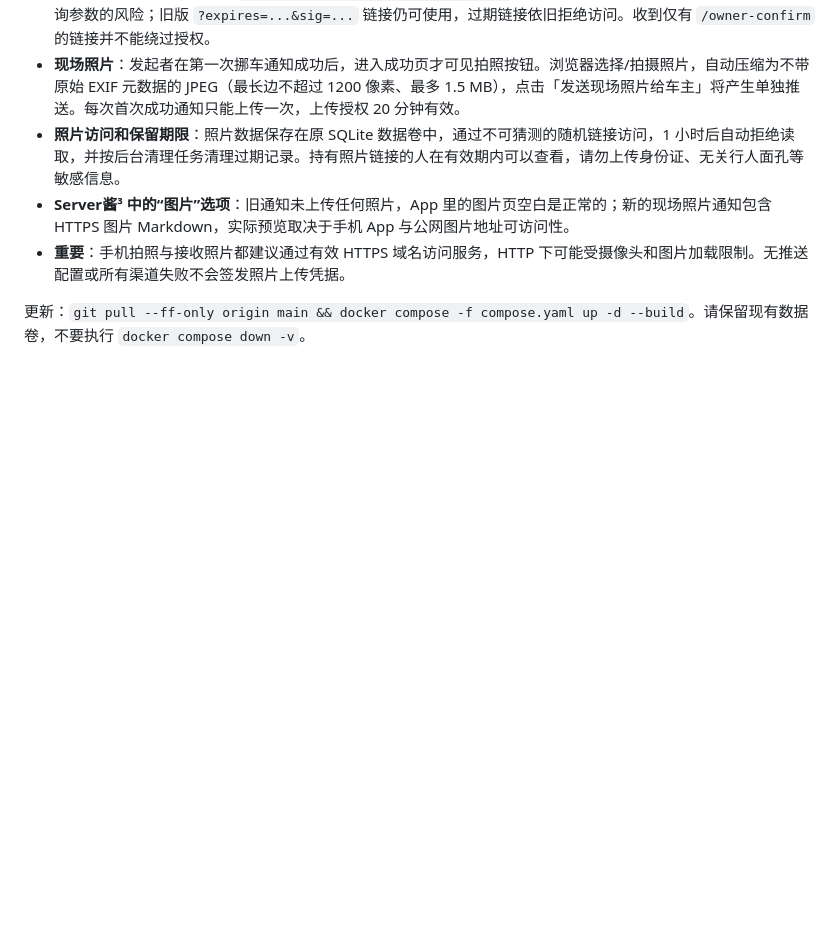
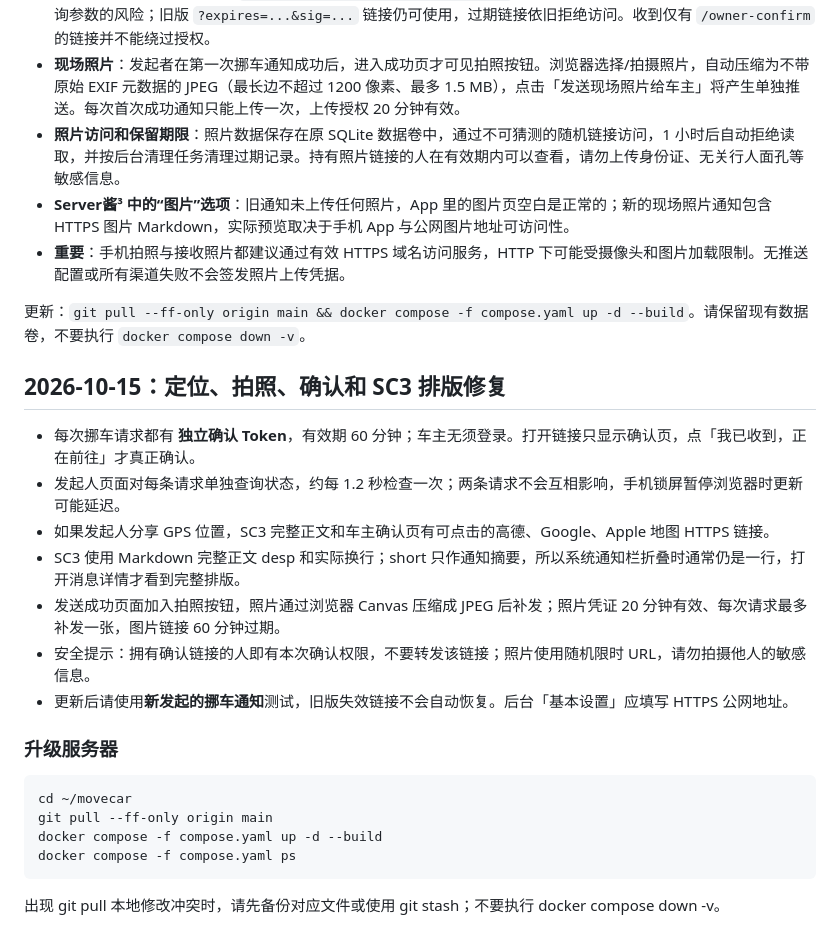
Before and after one commit to frbico/movecar, a Markdown page: README.md, the part around the change. Drawn GitHub-style; blank space fills up the shorter version.

Commit message:
docs: isolated token links, photo follow-up and SC3 formatting

````diff
--- a/README.md
+++ b/README.md
@@ -139,3 +139,24 @@ docker compose up -d --build
 - **重要**：手机拍照与接收照片都建议通过有效 HTTPS 域名访问服务，HTTP 下可能受摄像头和图片加载限制。无推送配置或所有渠道失败不会签发照片上传凭据。
 
 更新：`git pull --ff-only origin main && docker compose -f compose.yaml up -d --build`。请保留现有数据卷，不要执行 `docker compose down -v`。
+
+## 2026-10-15：定位、拍照、确认和 SC3 排版修复
+
+- 每次挪车请求都有 **独立确认 Token**，有效期 60 分钟；车主无须登录。打开链接只显示确认页，点「我已收到，正在前往」才真正确认。
+- 发起人页面对每条请求单独查询状态，约每 1.2 秒检查一次；两条请求不会互相影响，手机锁屏暂停浏览器时更新可能延迟。
+- 如果发起人分享 GPS 位置，SC3 完整正文和车主确认页有可点击的高德、Google、Apple 地图 HTTPS 链接。
+- SC3 使用 Markdown 完整正文 desp 和实际换行；short 只作通知摘要，所以系统通知栏折叠时通常仍是一行，打开消息详情才看到完整排版。
+- 发送成功页面加入拍照按钮，照片通过浏览器 Canvas 压缩成 JPEG 后补发；照片凭证 20 分钟有效、每次请求最多补发一张，图片链接 60 分钟过期。
+- 安全提示：拥有确认链接的人即有本次确认权限，不要转发该链接；照片使用随机限时 URL，请勿拍摄他人的敏感信息。
+- 更新后请使用**新发起的挪车通知**测试，旧版失效链接不会自动恢复。后台「基本设置」应填写 HTTPS 公网地址。
+
+### 升级服务器
+
+```bash
+cd ~/movecar
+git pull --ff-only origin main
+docker compose -f compose.yaml up -d --build
+docker compose -f compose.yaml ps
+```
+
+出现 git pull 本地修改冲突时，请先备份对应文件或使用 git stash；不要执行 docker compose down -v。
````
